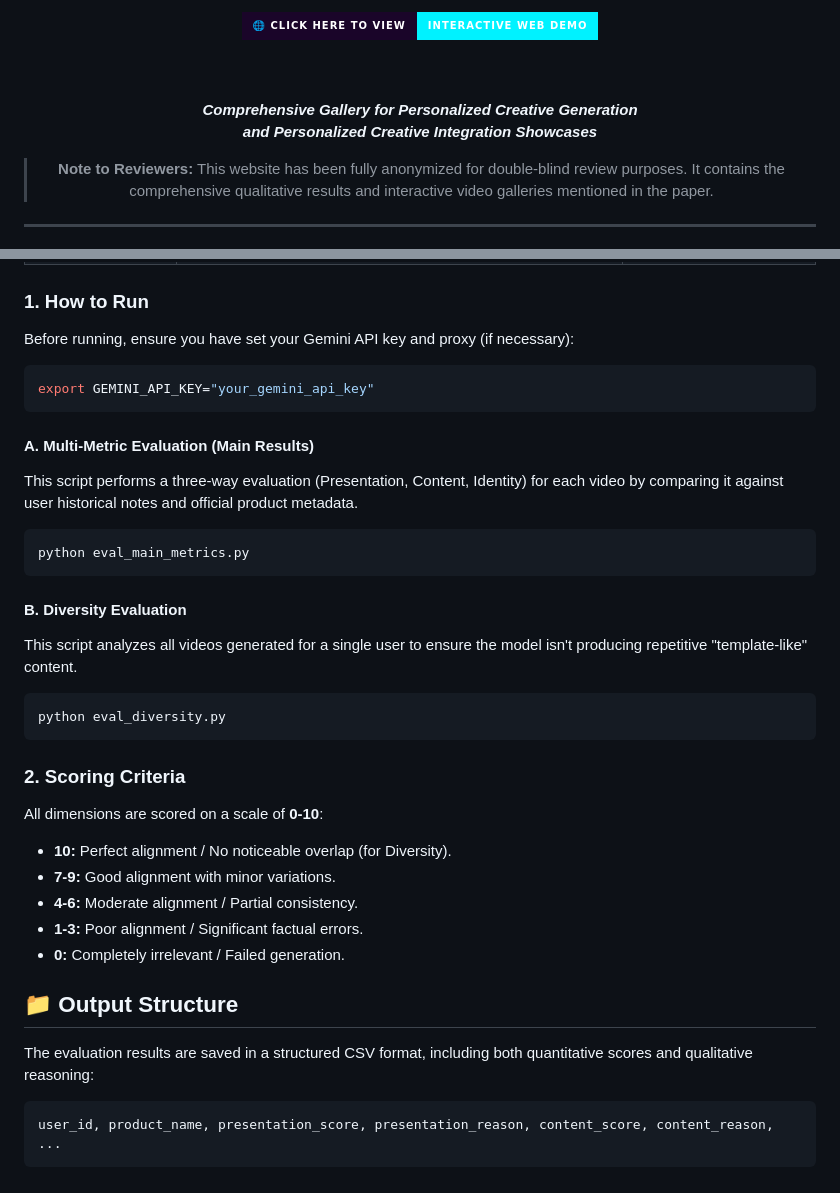
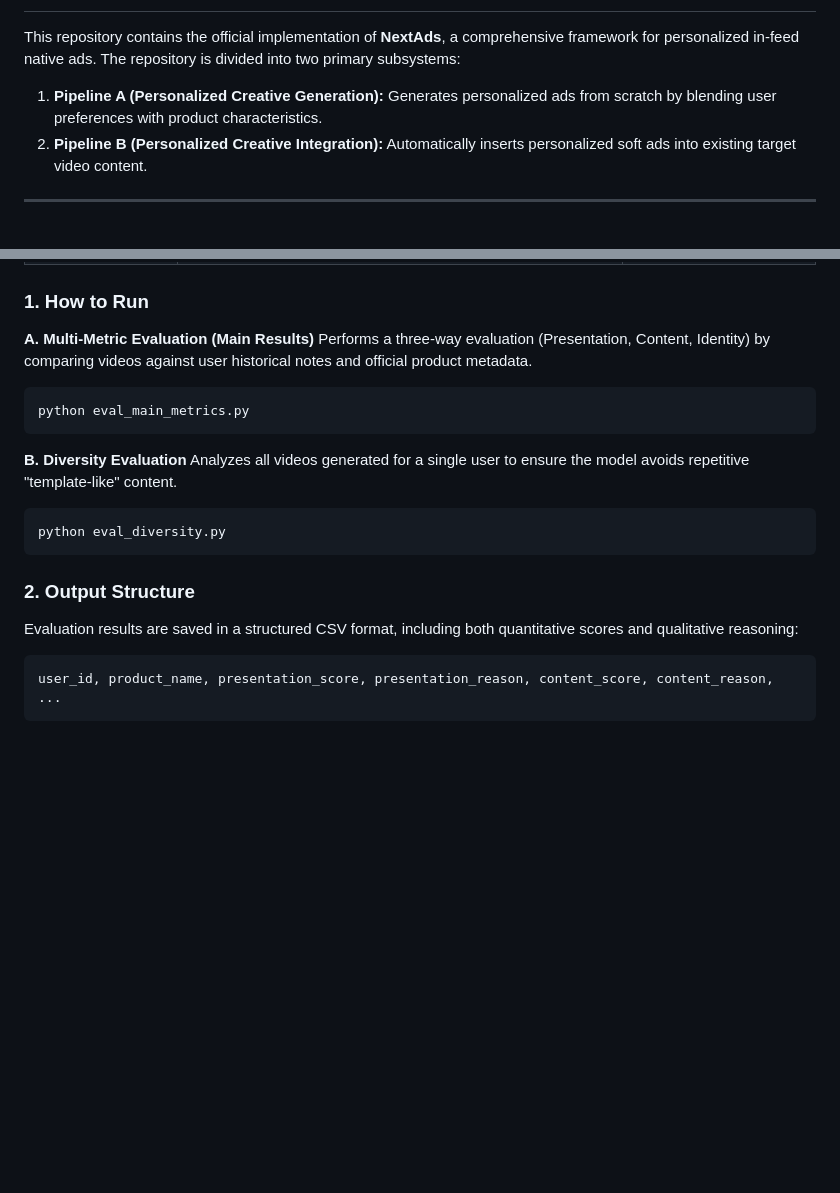
Before and after one commit to RuoxuanXia/NextAds, a Markdown page: README.md, 2 parts joined by grey strips. GitHub-like rendering; badges without logos; blank space fills up the shorter version.

````diff
--- a/README.md
+++ b/README.md
@@ -4,16 +3,7 @@
 
-<a href="https://nextadsdemo.netlify.app">
-<img src="https://img.shields.io/badge/🌐_CLICK_HERE_TO_VIEW-INTERACTIVE_WEB_DEMO-bd00ff?style=for-the-badge&logoColor=00f2ff&labelColor=1a0529&color=00f2ff" alt="Interactive Web Demo" height="50">
-</a>
 
-<br><br>
-
-<p>
-  <b><i>Comprehensive Gallery for <span style="color: #bd00ff;">Personalized Creative Generation</span></i></b>
-  <br>
-  <b><i>and <span style="color: #00f2ff;">Personalized Creative Integration</span> Showcases</i></b>
-</p>
-
-> **Note to Reviewers:** This website has been fully anonymized for double-blind review purposes. It contains the comprehensive qualitative results and interactive video galleries mentioned in the paper.
+This repository contains the official implementation of **NextAds**, a comprehensive framework for personalized in-feed native ads. The repository is divided into two primary subsystems:
+1. **Pipeline A (Personalized Creative Generation):** Generates personalized ads from scratch by blending user preferences with product characteristics.
+2. **Pipeline B (Personalized Creative Integration):** Automatically inserts personalized soft ads into existing target video content.
 
 ---
@@ -142,36 +138,20 @@ For each run, the pipeline generates a comprehensive package inside `ad_runs/use
 
 ### 1. How to Run
 
-Before running, ensure you have set your Gemini API key and proxy (if necessary):
-```bash
-export GEMINI_API_KEY="your_gemini_api_key"
-```
-
-#### A. Multi-Metric Evaluation (Main Results)
-This script performs a three-way evaluation (Presentation, Content, Identity) for each video by comparing it against user historical notes and official product metadata.
-
+**A. Multi-Metric Evaluation (Main Results)**
+Performs a three-way evaluation (Presentation, Content, Identity) by comparing videos against user historical notes and official product metadata.
 ```bash
 python eval_main_metrics.py
 ```
 
-#### B. Diversity Evaluation
-This script analyzes all videos generated for a single user to ensure the model isn't producing repetitive "template-like" content.
-
+**B. Diversity Evaluation**
+Analyzes all videos generated for a single user to ensure the model avoids repetitive "template-like" content.
 ```bash
 python eval_diversity.py
 ```
 
-### 2. Scoring Criteria
-All dimensions are scored on a scale of **0-10**:
-* **10:** Perfect alignment / No noticeable overlap (for Diversity).
-* **7-9:** Good alignment with minor variations.
-* **4-6:** Moderate alignment / Partial consistency.
-* **1-3:** Poor alignment / Significant factual errors.
-* **0:** Completely irrelevant / Failed generation.
-
-## 📁 Output Structure
-
-The evaluation results are saved in a structured CSV format, including both quantitative scores and qualitative reasoning:
+### 2. Output Structure
+Evaluation results are saved in a structured CSV format, including both quantitative scores and qualitative reasoning:
 ```csv
 user_id, product_name, presentation_score, presentation_reason, content_score, content_reason, ...
 ```
````
Also changed, not shown: other parts of README.md (+70 -65 lines).
